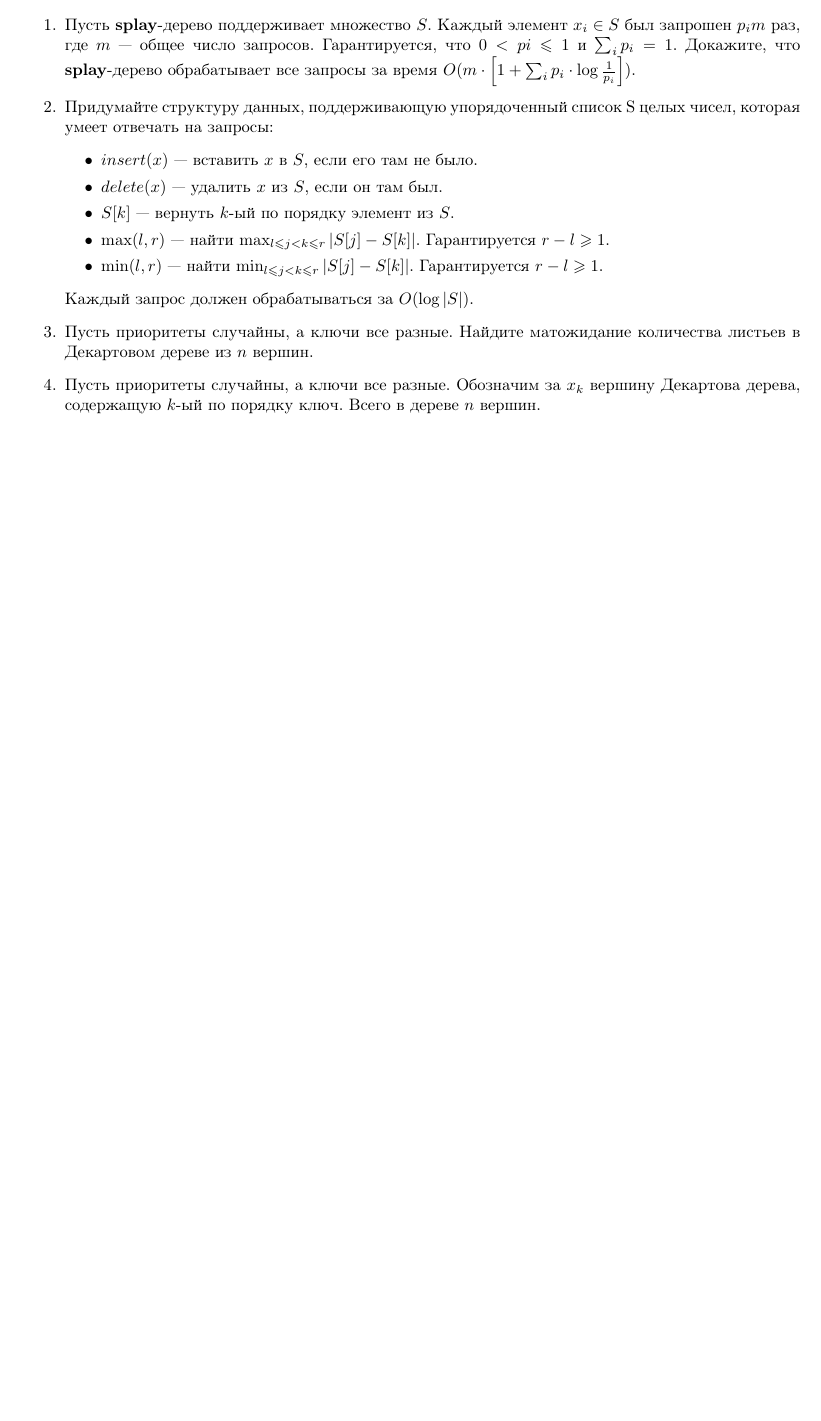
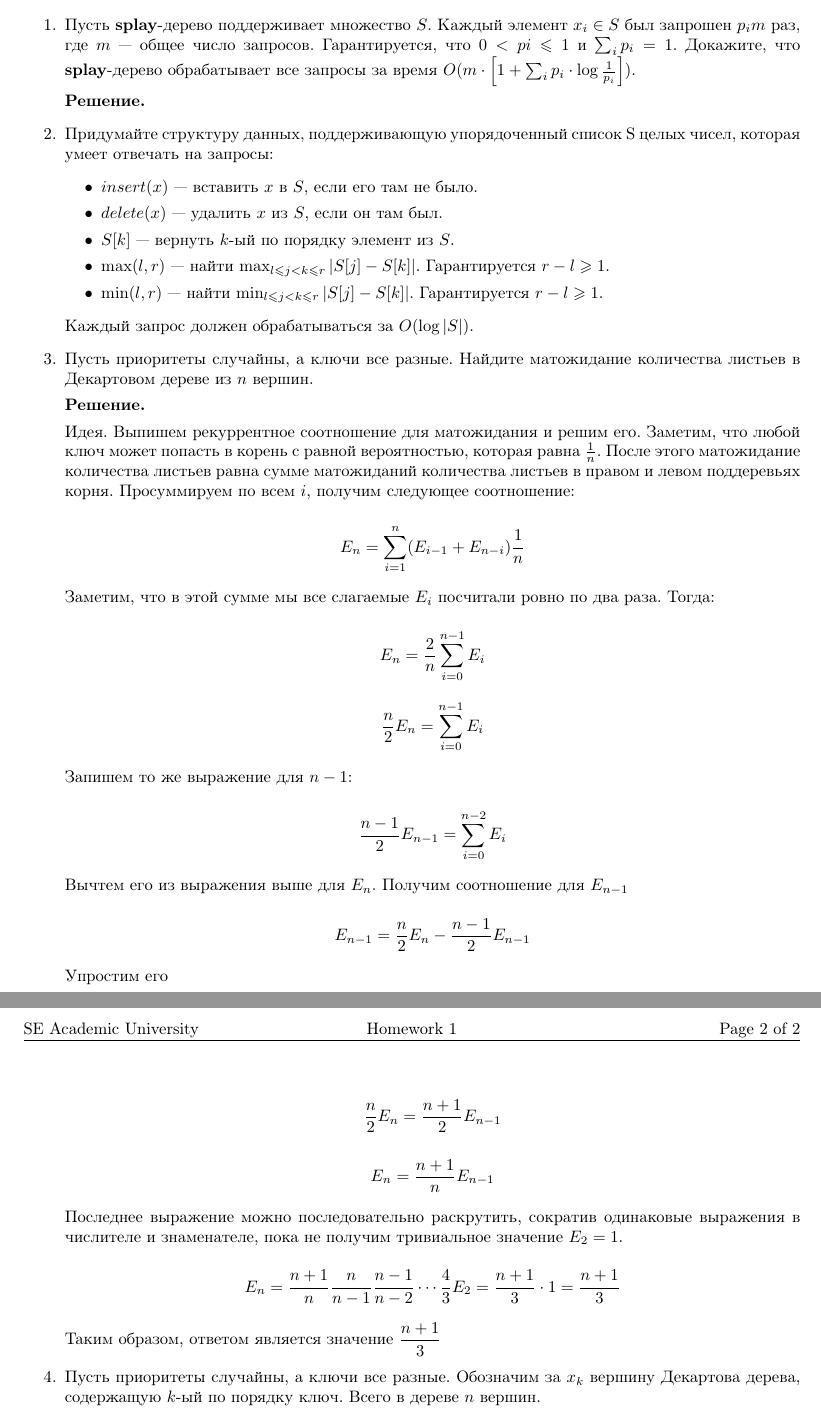
Before and after one commit to bibaev/algo-spring, a LaTeX document (ha/Report.tex, which reads ha/ha/ha1.tex): part of the page before the commit and two parts of pages 1 and 2 of 2 after it, the two joined at a grey line, cut so that both start at the same text, the shorter picture padded with empty space. Compiled offline with pdfLaTeX.

Commit message:
Add solution for task 3.

```diff
--- a/ha/ha/ha1.tex
+++ b/ha/ha/ha1.tex
@@ -2,6 +2,10 @@
 \begin{enumerate}
 	\item Пусть \textbf{splay}-дерево поддерживает множество $S$. Каждый элемент $x_i \in S$ был запрошен $p_im$ раз, где $m$ — общее число запросов.
 	Гарантируется, что $0 < pi \leqslant 1$ и $\sum_ip_i = 1$. Докажите, что \textbf{splay}-дерево обрабатывает все запросы за время $O(m\cdot \left[1 + \sum_ip_i\cdot \log \frac{1}{p_i} \right])$.
+
+	\textbf{Решение.}
+
+
 
 	\item Придумайте структуру данных, поддерживающую упорядоченный список S целых чисел, которая
 	умеет отвечать на запросы:
@@ -17,6 +21,40 @@
 
 	\item Пусть приоритеты случайны, а ключи все разные. Найдите матожидание количества листьев в
 	Декартовом дереве из $n$ вершин.
+
+	\textbf{Решение.}
+
+	Идея. Выпишем рекуррентное соотношение для матожидания и решим его.
+	Заметим, что любой ключ может попасть в корень с равной вероятностью, которая равна
+	$\frac{1}{n}$. После этого матожидание количества листьев равна сумме матожиданий количества листьев в правом и левом поддеревьях корня. Просуммируем по всем $i$, получим следующее соотношение:
+
+	$$E_n = \sum\limits_{i = 1}^{n} (E_{i - 1} + E_{n - i}) \frac{1}{n}$$
+
+	Заметим, что в этой сумме мы все слагаемые $E_i$ посчитали ровно по два раза. Тогда:
+
+	$$E_n = \frac{2}{n} \sum\limits_{i = 0}^{n - 1} E_i$$
+
+	$$\frac{n}{2} E_n = \sum\limits_{i = 0}^{n - 1} E_i$$
+
+	Запишем то же выражение для $n - 1$:
+
+	$$\frac{n - 1}{2}E_{n - 1} = \sum\limits_{i = 0}^{n - 2} E_i$$
+
+	Вычтем его из выражения выше для $E_n$. Получим соотношение для $E_{n - 1}$
+
+	$$E_{n - 1} = \frac{n}{2} E_{n} - \frac{n - 1}{2} E_{n - 1}$$
+
+	Упростим его
+
+	$$\frac{n}{2} E_n = \frac{n + 1}{2}E_{n - 1}$$
+
+	$$E_n = \frac{n + 1}{n} E_{n - 1}$$
+
+	Последнее выражение можно последовательно раскрутить, сократив одинаковые выражения в числителе и знаменателе, пока не получим тривиальное значение $E_2 = 1$.
+
+	$$E_n = \frac{n + 1}{n} \frac{n}{n - 1} \frac{n - 1}{n - 2} \cdots \frac{4}{3} E_2 = \frac{n + 1}{3} \cdot 1 = \frac{n + 1}{3}$$
+
+	Таким образом, ответом является значение $\dfrac{n + 1}{3}$
 
 	\item Пусть приоритеты случайны, а ключи все разные. Обозначим за $x_k$ вершину Декартова дерева,	содержащую $k$-ый по порядку ключ. Всего в дереве $n$ вершин.
 	\begin{itemize}
```
